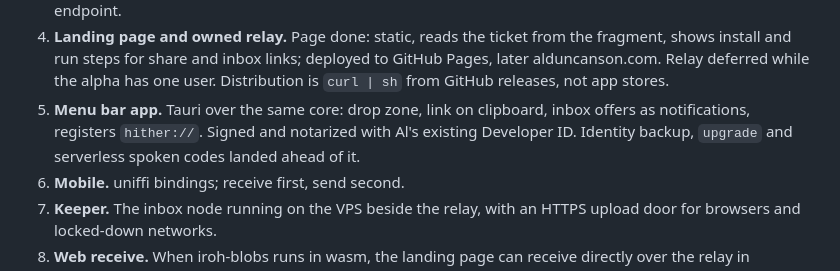
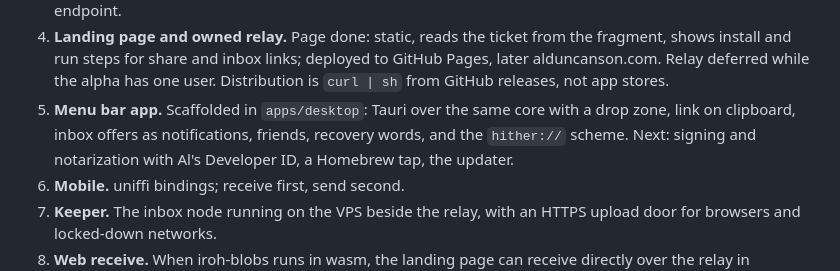
Before and after one commit to alDuncanson/hither, a Markdown page: docs/architecture.md, the part around the change. Rendered like a GitHub page.

```diff
--- a/docs/architecture.md
+++ b/docs/architecture.md
@@ -347,10 +347,10 @@ The order is a dependency order, so the numbers mean something.
    deployed to GitHub Pages, later alduncanson.com. Relay deferred while the
    alpha has one user. Distribution is `curl | sh` from GitHub releases, not
    app stores.
-5. **Menu bar app.** Tauri over the same core: drop zone, link on clipboard,
-   inbox offers as notifications, registers `hither://`. Signed and
-   notarized with Al's existing Developer ID. Identity backup, `upgrade`
-   and serverless spoken codes landed ahead of it.
+5. **Menu bar app.** Scaffolded in `apps/desktop`: Tauri over the same core
+   with a drop zone, link on clipboard, inbox offers as notifications,
+   friends, recovery words, and the `hither://` scheme. Next: signing and
+   notarization with Al's Developer ID, a Homebrew tap, the updater.
 6. **Mobile.** uniffi bindings; receive first, send second.
 7. **Keeper.** The inbox node running on the VPS beside the relay, with an
    HTTPS upload door for browsers and locked-down networks.
```
Also changed, not shown: NOTES.md (+17 -0 lines), README.md (+21 -0 lines).
